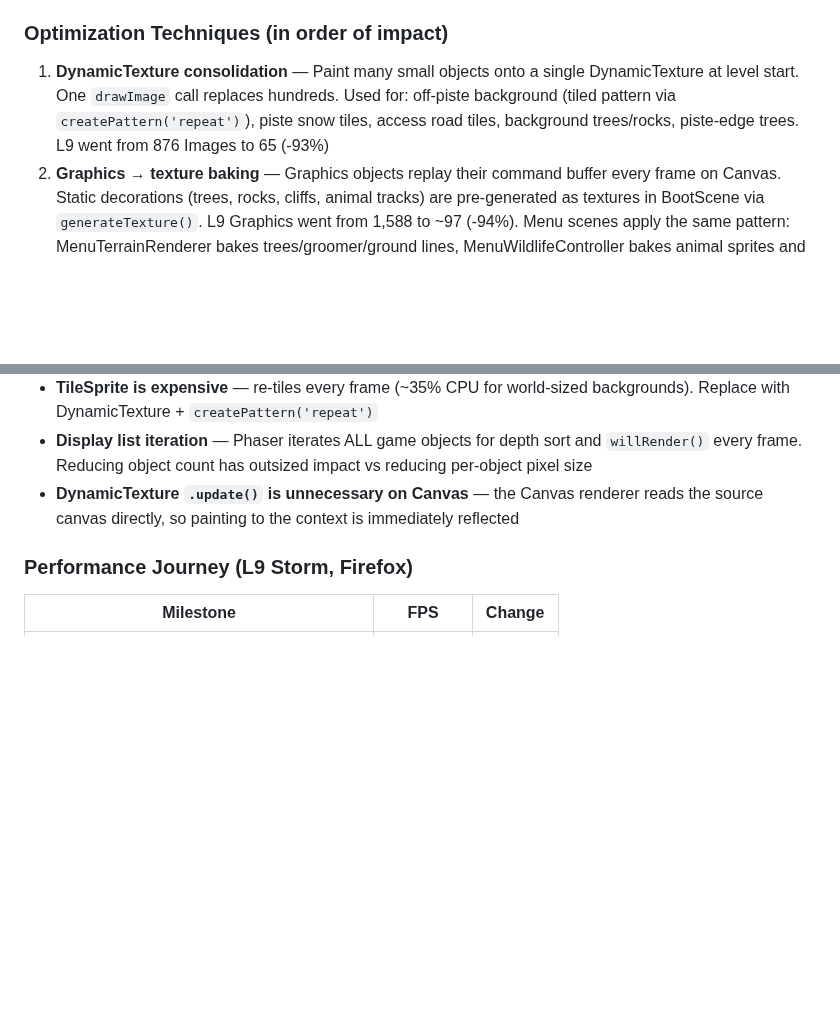
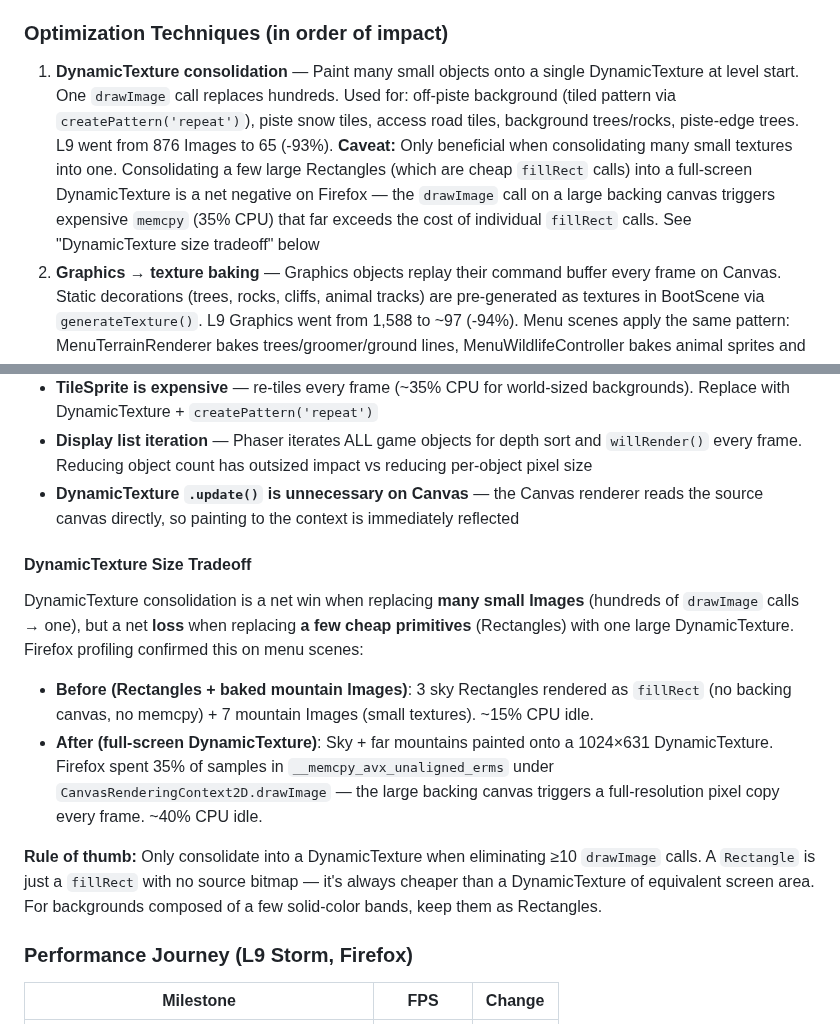
Before and after one commit to antoinecellerier/les-aiguilles-blanches, a Markdown page: docs/ARCHITECTURE.md, 2 parts joined by grey strips. Rendered like a GitHub page; blank space fills up the shorter version.

Commit message:
Document DynamicTexture size tradeoff (Rectangle vs large DT)
Full-screen DynamicTexture consolidation of menu sky/ground caused
35% CPU in memcpy on Firefox — Rectangles use fillRect (no backing
canvas) and are always cheaper than a DynamicTexture of equivalent
area. Added DynamicTexture Size Tradeoff section to ARCHITECTURE.md
with rule of thumb: only consolidate when eliminating ≥10 drawImage
calls from many small Images.

- Docs: ARCHITECTURE.md gotchas + consolidation caveat, ROADMAP.md

Co-authored-by: Copilot <175728472+Copilot@users.noreply.github.com>

```diff
--- a/docs/ARCHITECTURE.md
+++ b/docs/ARCHITECTURE.md
@@ -450,7 +450,7 @@ Bottom-up self-time: `Commit` 28.5%, `drawImage` 19.7%, canvas state ops (`save`
 
 ### Optimization Techniques (in order of impact)
 
-1. **DynamicTexture consolidation** — Paint many small objects onto a single DynamicTexture at level start. One `drawImage` call replaces hundreds. Used for: off-piste background (tiled pattern via `createPattern('repeat')`), piste snow tiles, access road tiles, background trees/rocks, piste-edge trees. L9 went from 876 Images to 65 (-93%)
+1. **DynamicTexture consolidation** — Paint many small objects onto a single DynamicTexture at level start. One `drawImage` call replaces hundreds. Used for: off-piste background (tiled pattern via `createPattern('repeat')`), piste snow tiles, access road tiles, background trees/rocks, piste-edge trees. L9 went from 876 Images to 65 (-93%). **Caveat:** Only beneficial when consolidating many small textures into one. Consolidating a few large Rectangles (which are cheap `fillRect` calls) into a full-screen DynamicTexture is a net negative on Firefox — the `drawImage` call on a large backing canvas triggers expensive `memcpy` (35% CPU) that far exceeds the cost of individual `fillRect` calls. See "DynamicTexture size tradeoff" below
 2. **Graphics → texture baking** — Graphics objects replay their command buffer every frame on Canvas. Static decorations (trees, rocks, cliffs, animal tracks) are pre-generated as textures in BootScene via `generateTexture()`. L9 Graphics went from 1,588 to ~97 (-94%). Menu scenes apply the same pattern: MenuTerrainRenderer bakes trees/groomer/ground lines, MenuWildlifeController bakes animal sprites and uses pre-baked track textures from BootScene. Bird state changes use `setTexture()` instead of `clear()`+`drawBird()`. Textures are cleaned up on scene shutdown to avoid key collisions on re-entry
 3. **Night overlay DynamicTexture** — Headlight cone drawn directly to canvas context each frame instead of 7,416 Graphics commands. L7 FPS 32→60
 4. **Frost vignette pre-render** — Baked once via `generateTexture()`, displayed as Image with alpha-only updates. Avoids per-frame `Graphics.clear()` + redraw
@@ -466,6 +466,15 @@ Bottom-up self-time: `Commit` 28.5%, `drawImage` 19.7%, canvas state ops (`save`
 - **TileSprite is expensive** — re-tiles every frame (~35% CPU for world-sized backgrounds). Replace with DynamicTexture + `createPattern('repeat')`
 - **Display list iteration** — Phaser iterates ALL game objects for depth sort and `willRender()` every frame. Reducing object count has outsized impact vs reducing per-object pixel size
 - **DynamicTexture `.update()` is unnecessary on Canvas** — the Canvas renderer reads the source canvas directly, so painting to the context is immediately reflected
+
+#### DynamicTexture Size Tradeoff
+
+DynamicTexture consolidation is a net win when replacing **many small Images** (hundreds of `drawImage` calls → one), but a net **loss** when replacing **a few cheap primitives** (Rectangles) with one large DynamicTexture. Firefox profiling confirmed this on menu scenes:
+
+- **Before (Rectangles + baked mountain Images)**: 3 sky Rectangles rendered as `fillRect` (no backing canvas, no memcpy) + 7 mountain Images (small textures). ~15% CPU idle.
+- **After (full-screen DynamicTexture)**: Sky + far mountains painted onto a 1024×631 DynamicTexture. Firefox spent 35% of samples in `__memcpy_avx_unaligned_erms` under `CanvasRenderingContext2D.drawImage` — the large backing canvas triggers a full-resolution pixel copy every frame. ~40% CPU idle.
+
+**Rule of thumb:** Only consolidate into a DynamicTexture when eliminating ≥10 `drawImage` calls. A `Rectangle` is just a `fillRect` with no source bitmap — it's always cheaper than a DynamicTexture of equivalent screen area. For backgrounds composed of a few solid-color bands, keep them as Rectangles.
 
 ### Performance Journey (L9 Storm, Firefox)
 
```
Also changed, not shown: docs/ROADMAP.md (+1 -1 lines).
